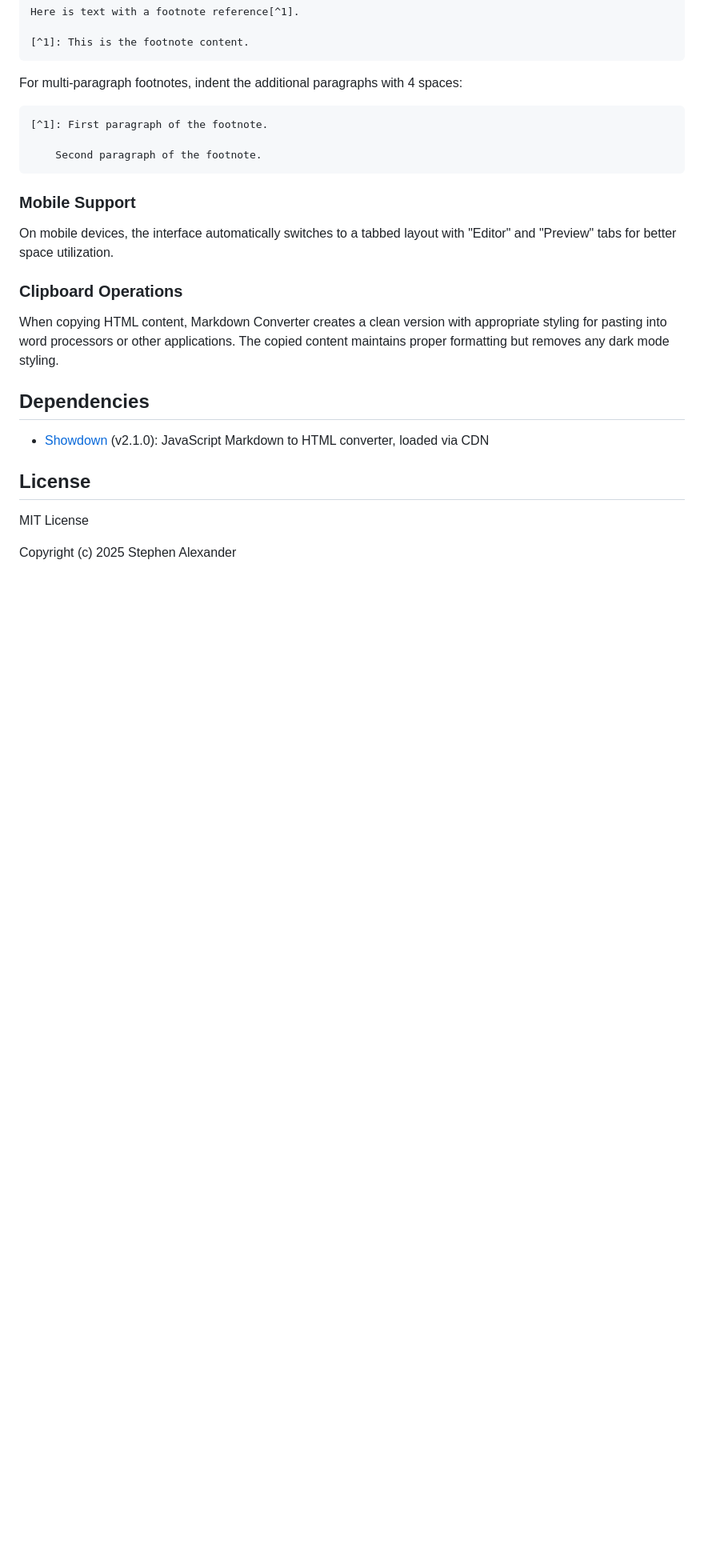
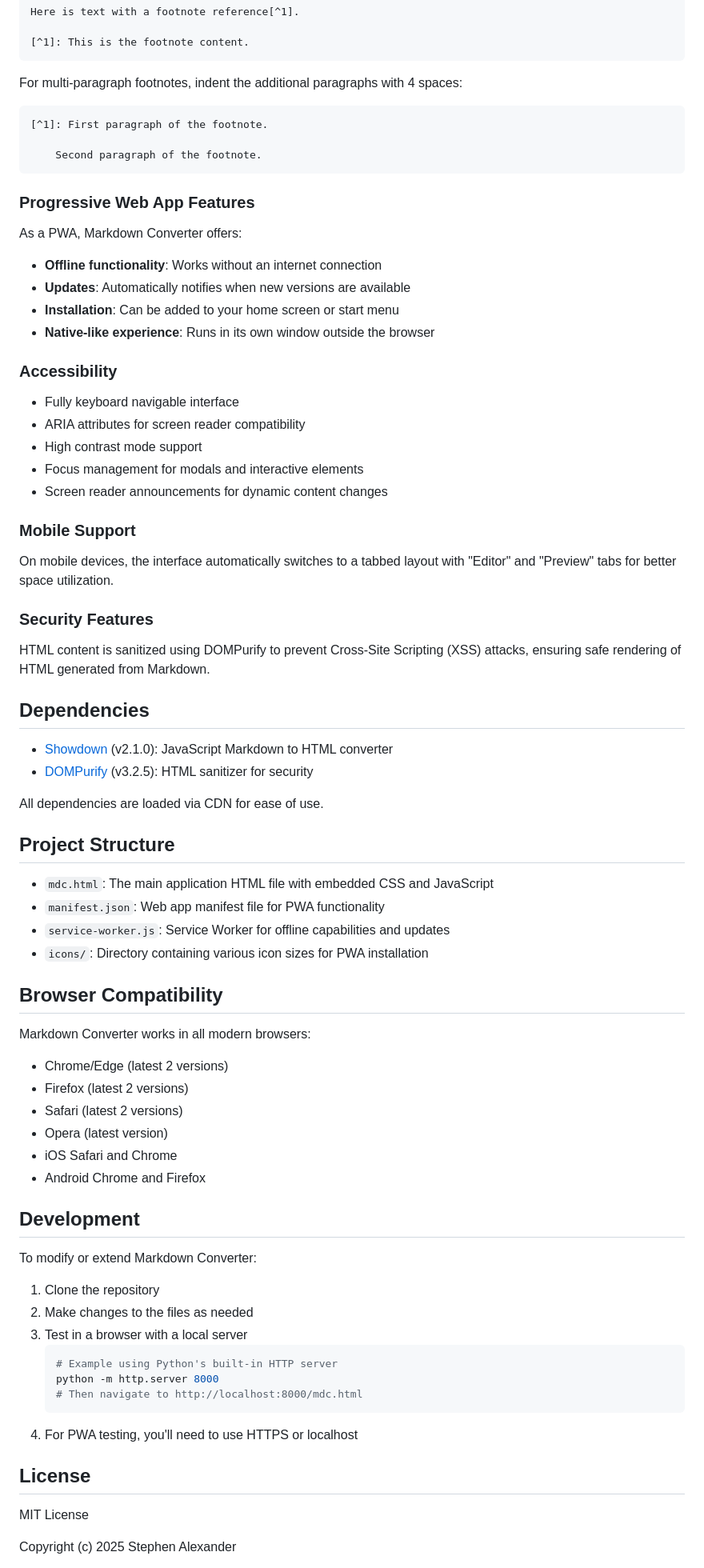
Before and after one commit to sjlxndr/mdc, a Markdown page: README.md, the part around one of its changes. Shown at 80% size. Drawn GitHub-style; blank space fills up the shorter version.

````diff
--- a/README.md
+++ b/README.md
@@ -47,17 +80,69 @@ For multi-paragraph footnotes, indent the additional paragraphs with 4 spaces:
     Second paragraph of the footnote.
 ```
 
+### Progressive Web App Features
+
+As a PWA, Markdown Converter offers:
+
+- **Offline functionality**: Works without an internet connection
+- **Updates**: Automatically notifies when new versions are available
+- **Installation**: Can be added to your home screen or start menu
+- **Native-like experience**: Runs in its own window outside the browser
+
+### Accessibility
+
+- Fully keyboard navigable interface
+- ARIA attributes for screen reader compatibility
+- High contrast mode support
+- Focus management for modals and interactive elements
+- Screen reader announcements for dynamic content changes
+
 ### Mobile Support
 
 On mobile devices, the interface automatically switches to a tabbed layout with "Editor" and "Preview" tabs for better space utilization.
 
-### Clipboard Operations
+### Security Features
 
-When copying HTML content, Markdown Converter creates a clean version with appropriate styling for pasting into word processors or other applications. The copied content maintains proper formatting but removes any dark mode styling.
+HTML content is sanitized using DOMPurify to prevent Cross-Site Scripting (XSS) attacks, ensuring safe rendering of HTML generated from Markdown.
 
 ## Dependencies
 
-- [Showdown](https://github.com/showdownjs/showdown) (v2.1.0): JavaScript Markdown to HTML converter, loaded via CDN
+- [Showdown](https://github.com/showdownjs/showdown) (v2.1.0): JavaScript Markdown to HTML converter
+- [DOMPurify](https://github.com/cure53/DOMPurify) (v3.2.5): HTML sanitizer for security
+
+All dependencies are loaded via CDN for ease of use.
+
+## Project Structure
+
+- `mdc.html`: The main application HTML file with embedded CSS and JavaScript
+- `manifest.json`: Web app manifest file for PWA functionality
+- `service-worker.js`: Service Worker for offline capabilities and updates
+- `icons/`: Directory containing various icon sizes for PWA installation
+
+## Browser Compatibility
+
+Markdown Converter works in all modern browsers:
+
+- Chrome/Edge (latest 2 versions)
+- Firefox (latest 2 versions)
+- Safari (latest 2 versions)
+- Opera (latest version)
+- iOS Safari and Chrome
+- Android Chrome and Firefox
+
+## Development
+
+To modify or extend Markdown Converter:
+
+1. Clone the repository
+2. Make changes to the files as needed
+3. Test in a browser with a local server
+   ```bash
+   # Example using Python's built-in HTTP server
+   python -m http.server 8000
+   # Then navigate to http://localhost:8000/mdc.html
+   ```
+4. For PWA testing, you'll need to use HTTPS or localhost
 
 ## License
 
````
Also changed, not shown: other parts of README.md (+44 -5 lines).
